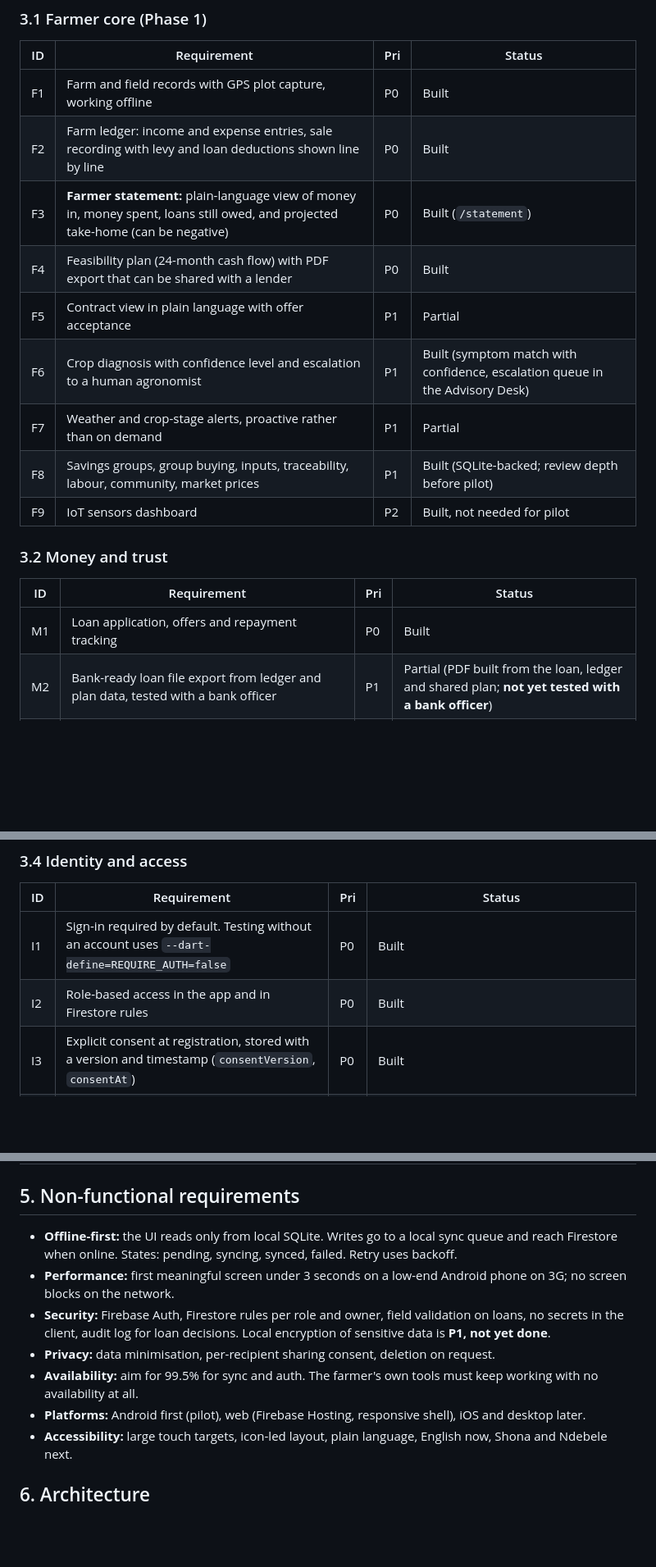
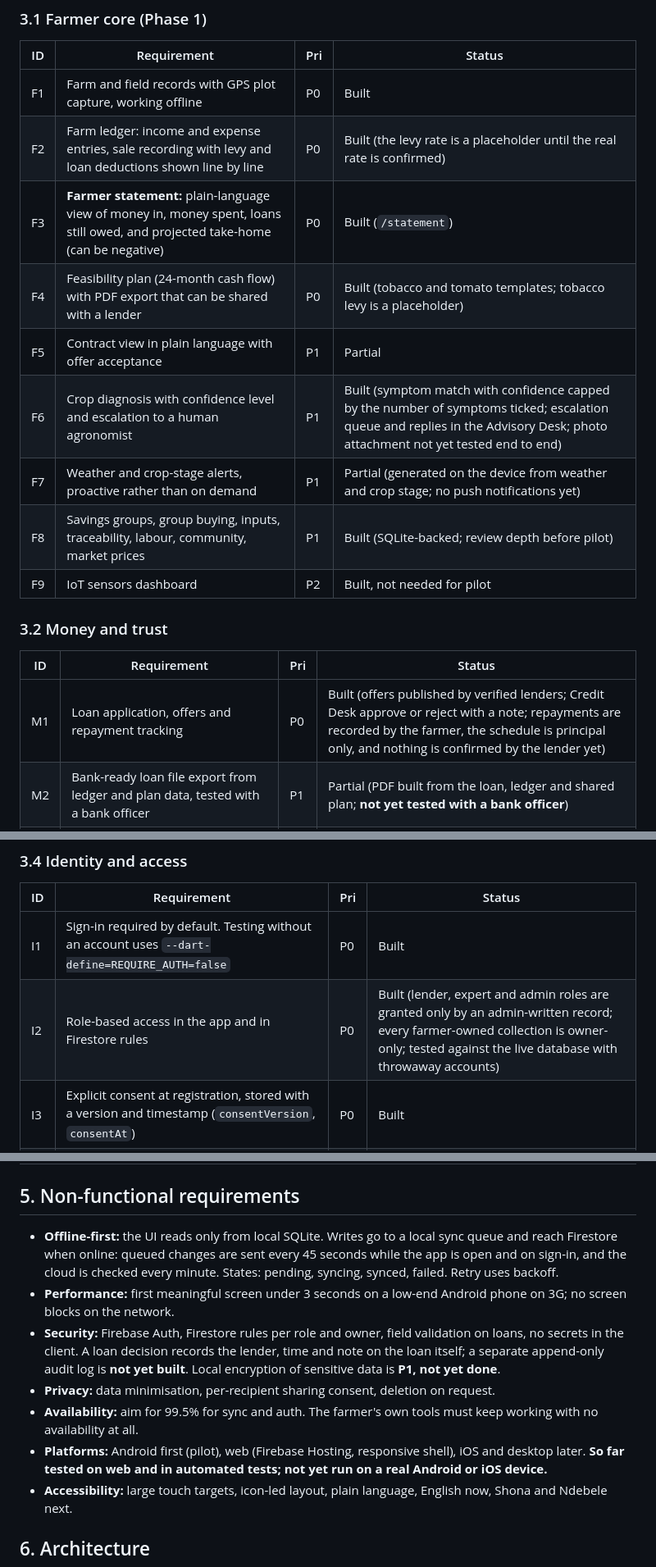
Before and after one commit to taguta/transfarmation, a Markdown page: docs/transfarmation_specifications.md, 3 parts joined by grey strips. Shown at 82% size. Rendered like a GitHub page; blank space fills up the shorter version.

```diff
--- a/docs/transfarmation_specifications.md
+++ b/docs/transfarmation_specifications.md
@@ -41,12 +43,12 @@ One identity can hold several roles. Each role sees its own workspace (a configu
 | ID | Requirement | Pri | Status |
 |---|---|---|---|
 | F1 | Farm and field records with GPS plot capture, working offline | P0 | Built |
-| F2 | Farm ledger: income and expense entries, sale recording with levy and loan deductions shown line by line | P0 | Built |
+| F2 | Farm ledger: income and expense entries, sale recording with levy and loan deductions shown line by line | P0 | Built (the levy rate is a placeholder until the real rate is confirmed) |
 | F3 | **Farmer statement:** plain-language view of money in, money spent, loans still owed, and projected take-home (can be negative) | P0 | Built (`/statement`) |
-| F4 | Feasibility plan (24-month cash flow) with PDF export that can be shared with a lender | P0 | Built |
+| F4 | Feasibility plan (24-month cash flow) with PDF export that can be shared with a lender | P0 | Built (tobacco and tomato templates; tobacco levy is a placeholder) |
 | F5 | Contract view in plain language with offer acceptance | P1 | Partial |
-| F6 | Crop diagnosis with confidence level and escalation to a human agronomist | P1 | Built (symptom match with confidence, escalation queue in the Advisory Desk) |
-| F7 | Weather and crop-stage alerts, proactive rather than on demand | P1 | Partial |
+| F6 | Crop diagnosis with confidence level and escalation to a human agronomist | P1 | Built (symptom match with confidence capped by the number of symptoms ticked; escalation queue and replies in the Advisory Desk; photo attachment not yet tested end to end) |
+| F7 | Weather and crop-stage alerts, proactive rather than on demand | P1 | Partial (generated on the device from weather and crop stage; no push notifications yet) |
 | F8 | Savings groups, group buying, inputs, traceability, labour, community, market prices | P1 | Built (SQLite-backed; review depth before pilot) |
 | F9 | IoT sensors dashboard | P2 | Built, not needed for pilot |
 
@@ -54,7 +56,7 @@ One identity can hold several roles. Each role sees its own workspace (a configu
 
 | ID | Requirement | Pri | Status |
 |---|---|---|---|
-| M1 | Loan application, offers and repayment tracking | P0 | Built |
+| M1 | Loan application, offers and repayment tracking | P0 | Built (offers published by verified lenders; Credit Desk approve or reject with a note; repayments are recorded by the farmer, the schedule is principal only, and nothing is confirmed by the lender yet) |
 | M2 | Bank-ready loan file export from ledger and plan data, tested with a bank officer | P1 | Partial (PDF built from the loan, ledger and shared plan; **not yet tested with a bank officer**) |
 | M3 | Input credit and payouts through a **licensed bank or PSP partner**. Transfarmation does not hold funds | P1 | Not built |
 | M4 | Escrow and settlement waterfall (levies, loan, freight, farmer) | P2 | Not built |
@@ -76,7 +78,7 @@ One identity can hold several roles. Each role sees its own workspace (a configu
 | ID | Requirement | Pri | Status |
 |---|---|---|---|
 | I1 | Sign-in required by default. Testing without an account uses `--dart-define=REQUIRE_AUTH=false` | P0 | Built |
-| I2 | Role-based access in the app and in Firestore rules | P0 | Built |
+| I2 | Role-based access in the app and in Firestore rules | P0 | Built (lender, expert and admin roles are granted only by an admin-written record; every farmer-owned collection is owner-only; tested against the live database with throwaway accounts) |
 | I3 | Explicit consent at registration, stored with a version and timestamp (`consentVersion`, `consentAt`) | P0 | Built |
 | I4 | Consent for sharing farmer data with a named lender or contractor, per recipient, revocable | P1 | Partial (farmer can share four scopes with a named recipient, stop in one tap, history kept, synced; exporting a loan file asks who it is for and records the share. **Not yet enforced on the server for lender or contractor reads**) |
 | I6 | One person's data is removed from a shared device when they sign out or another account signs in; unsent changes are warned about, never sent under another account | P0 | Built (see feature audit for residual gaps) |
@@ -95,12 +97,12 @@ One identity can hold several roles. Each role sees its own workspace (a configu
 
 ## 5. Non-functional requirements
 
-- **Offline-first:** the UI reads only from local SQLite. Writes go to a local sync queue and reach Firestore when online. States: pending, syncing, synced, failed. Retry uses backoff.
+- **Offline-first:** the UI reads only from local SQLite. Writes go to a local sync queue and reach Firestore when online: queued changes are sent every 45 seconds while the app is open and on sign-in, and the cloud is checked every minute. States: pending, syncing, synced, failed. Retry uses backoff.
 - **Performance:** first meaningful screen under 3 seconds on a low-end Android phone on 3G; no screen blocks on the network.
-- **Security:** Firebase Auth, Firestore rules per role and owner, field validation on loans, no secrets in the client, audit log for loan decisions. Local encryption of sensitive data is **P1, not yet done**.
+- **Security:** Firebase Auth, Firestore rules per role and owner, field validation on loans, no secrets in the client. A loan decision records the lender, time and note on the loan itself; a separate append-only audit log is **not yet built**. Local encryption of sensitive data is **P1, not yet done**.
 - **Privacy:** data minimisation, per-recipient sharing consent, deletion on request.
 - **Availability:** aim for 99.5% for sync and auth. The farmer's own tools must keep working with no availability at all.
-- **Platforms:** Android first (pilot), web (Firebase Hosting, responsive shell), iOS and desktop later.
+- **Platforms:** Android first (pilot), web (Firebase Hosting, responsive shell), iOS and desktop later. **So far tested on web and in automated tests; not yet run on a real Android or iOS device.**
 - **Accessibility:** large touch targets, icon-led layout, plain language, English now, Shona and Ndebele next.
 
 ## 6. Architecture
```
Also changed, not shown: other parts of docs/transfarmation_specifications.md (+4 -2 lines), docs/feature_audit_report.md (+38 -7 lines).
